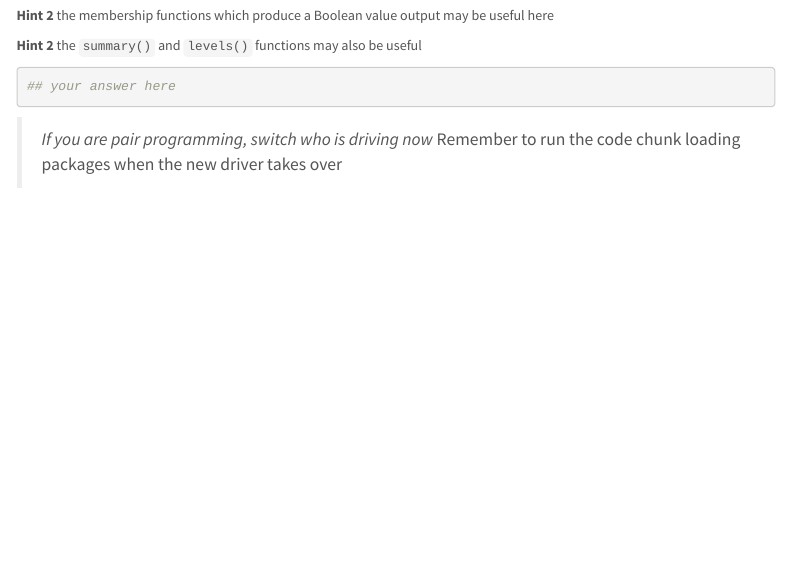
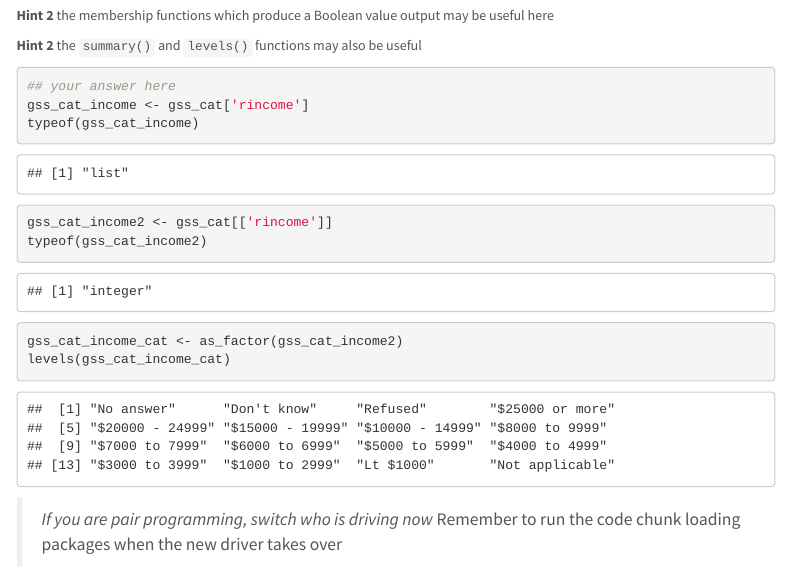
Before and after one commit to DrBenjamin/Data-Types-and-Structures-in-Python-and-R, an R Markdown document (R/Tutorial 3 R.Rmd): the page in a window 1100 px wide, from 2520 px down. Rendered offline with R 4.5, knitr and Pandoc, with nearby package versions; menus at the side of the page are left out.

Commit message:
Pair programming

````diff
--- a/R/Tutorial 3 R.Rmd
+++ b/R/Tutorial 3 R.Rmd
@@ -147,8 +147,13 @@ Go through the data set one column at a time answering the above questions for e
 
 ```{r task7}
 ## your answer here
+gss_cat_income <- gss_cat['rincome']
+typeof(gss_cat_income)
+gss_cat_income2 <- gss_cat[['rincome']]
+typeof(gss_cat_income2)
 
-
+gss_cat_income_cat <- as_factor(gss_cat_income2)
+levels(gss_cat_income_cat)
 ```
 
 > *If you are pair programming, switch who is driving now* Remember to run the code chunk loading packages when the new driver takes over
````
Also changed, not shown: 1 other file.
